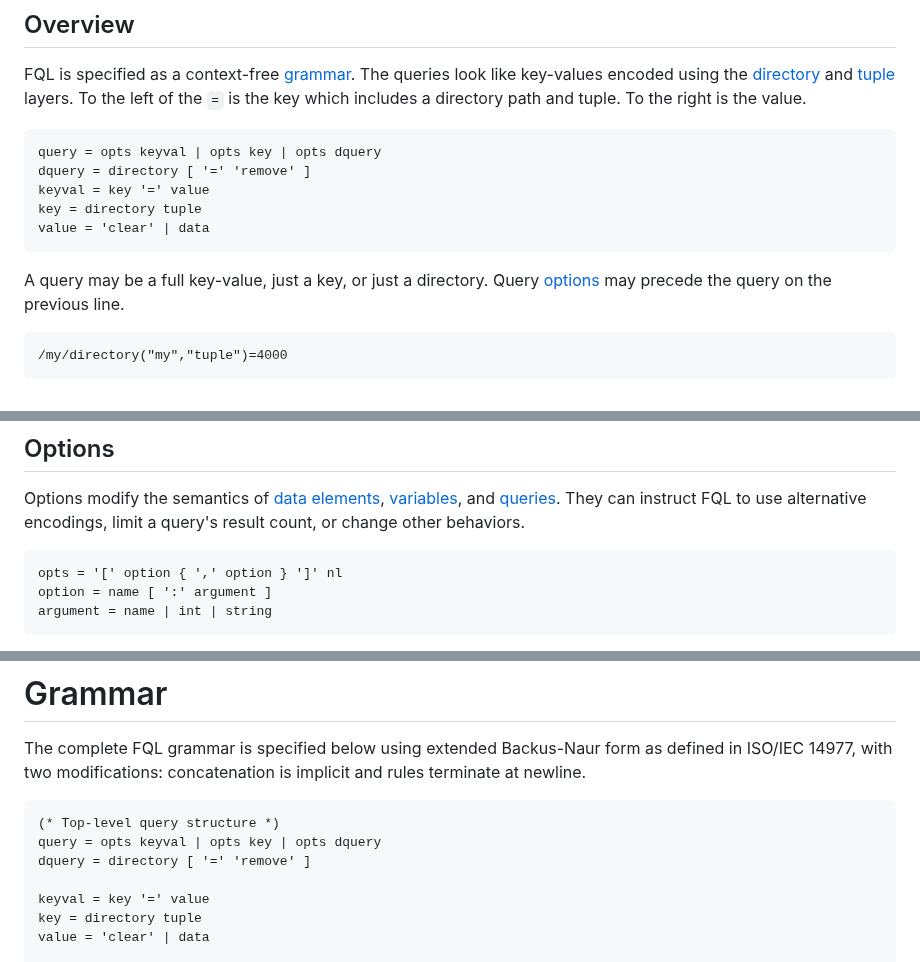
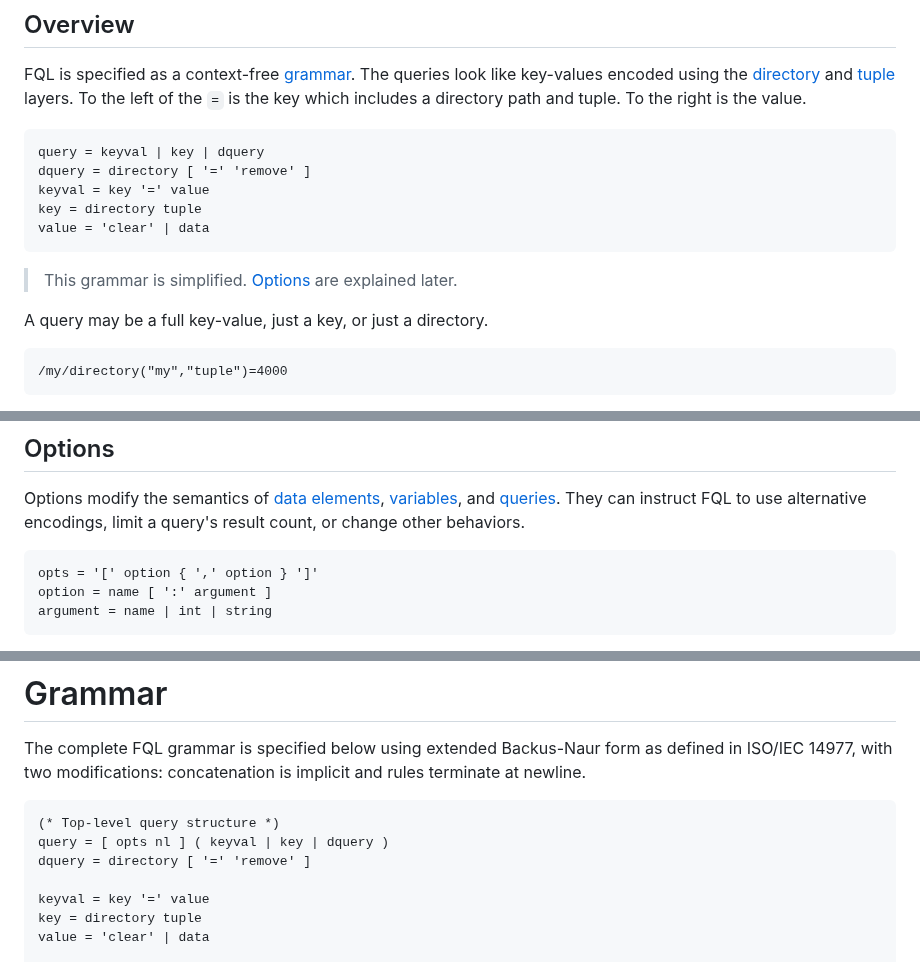
Before and after one commit to janderland/fql, a Markdown page: docs/index.md, 3 parts joined by grey strips. GitHub-like rendering.

Commit message:
Simplify overview grammar and restructure options rule
- Remove opts from overview EBNF, add callout about simplification
- Remove nl from opts rule definition
- Add nl to query rule in complete grammar to show proper structure

````diff
--- a/docs/index.md
+++ b/docs/index.md
@@ -49,16 +49,18 @@ value.
 [tuple]: https://apple.github.io/foundationdb/data-modeling.html#data-modeling-tuples
 
 ```language-ebnf {.grammar}
-query = opts keyval | opts key | opts dquery
+query = keyval | key | dquery
 dquery = directory [ '=' 'remove' ]
 keyval = key '=' value
 key = directory tuple
 value = 'clear' | data
 ```
 
+> This grammar is simplified. [Options](#options) are
+> explained later.
+
 A query may be a full key-value, just a key, or just
-a directory. Query [options](#options) may precede the
-query on the previous line.
+a directory.
 
 ```language-fql {.query}
 /my/directory("my","tuple")=4000
@@ -407,7 +409,7 @@ alternative encodings, limit a query's result count, or
 change other behaviors.
 
 ```language-ebnf {.grammar}
-opts = '[' option { ',' option } ']' nl
+opts = '[' option { ',' option } ']'
 option = name [ ':' argument ]
 argument = name | int | string
 ```
@@ -999,7 +1001,7 @@ at newline.
 
 ```language-ebnf {.grammar}
 (* Top-level query structure *)
-query = opts keyval | opts key | opts dquery
+query = [ opts nl ] ( keyval | key | dquery )
 dquery = directory [ '=' 'remove' ]
 
 keyval = key '=' value
````
Also changed, not shown: other parts of docs/index.md (+1 -1 lines).
